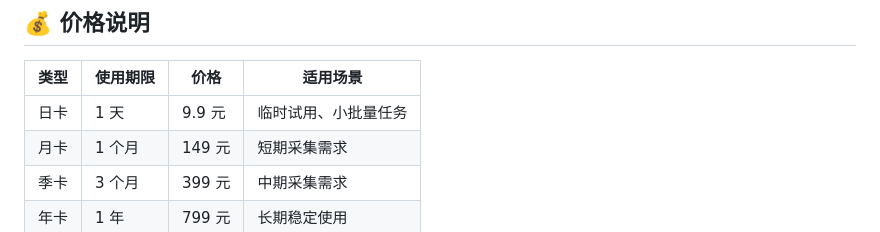
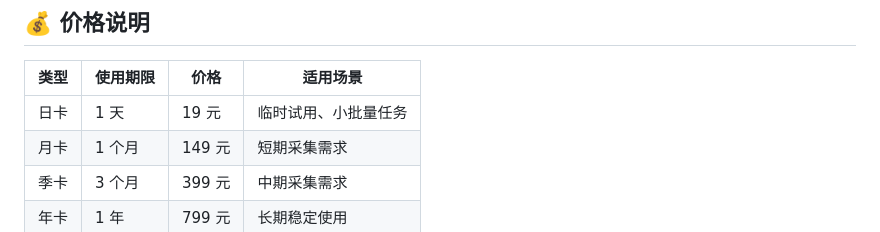
Before and after one commit to mashukui/pgy_spider, a Markdown page: README.md, the part around the change. GitHub-like rendering.

Commit message:
Update daily card price

```diff
--- a/README.md
+++ b/README.md
@@ -149,7 +149,7 @@
 
 | 类型 | 使用期限 | 价格 | 适用场景 |
 | --- | --- | --- | --- |
-| 日卡 | 1 天 | 9.9 元 | 临时试用、小批量任务 |
+| 日卡 | 1 天 | 19 元 | 临时试用、小批量任务 |
 | 月卡 | 1 个月 | 149 元 | 短期采集需求 |
 | 季卡 | 3 个月 | 399 元 | 中期采集需求 |
 | 年卡 | 1 年 | 799 元 | 长期稳定使用 |
```
